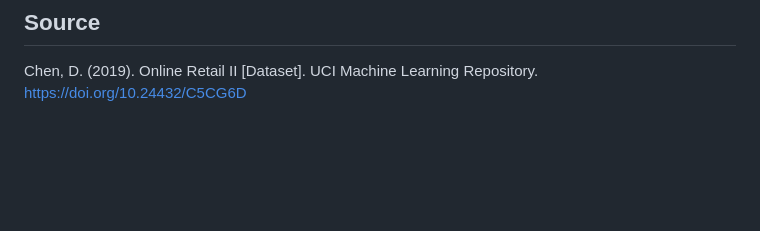
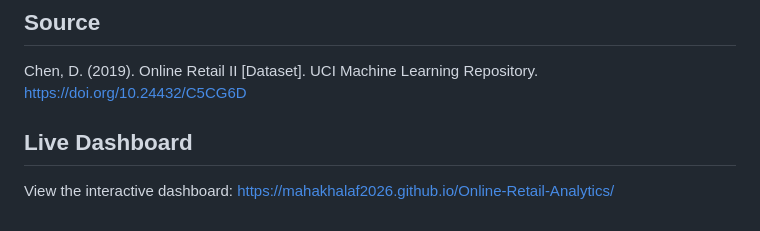
Before and after one commit to Mahakhalaf2026/Online-Retail-Analytics, a Markdown page: README.md, the part around the change. Drawn GitHub-style; blank space fills up the shorter version.

```diff
--- a/README.md
+++ b/README.md
@@ -72,3 +72,7 @@ Python (pandas, openpyxl) · Chart.js · HTML/CSS/JS (no framework, no build ste
 ## Source
 
 Chen, D. (2019). Online Retail II [Dataset]. UCI Machine Learning Repository. https://doi.org/10.24432/C5CG6D
+## Live Dashboard
+
+View the interactive dashboard:
+https://mahakhalaf2026.github.io/Online-Retail-Analytics/
```
